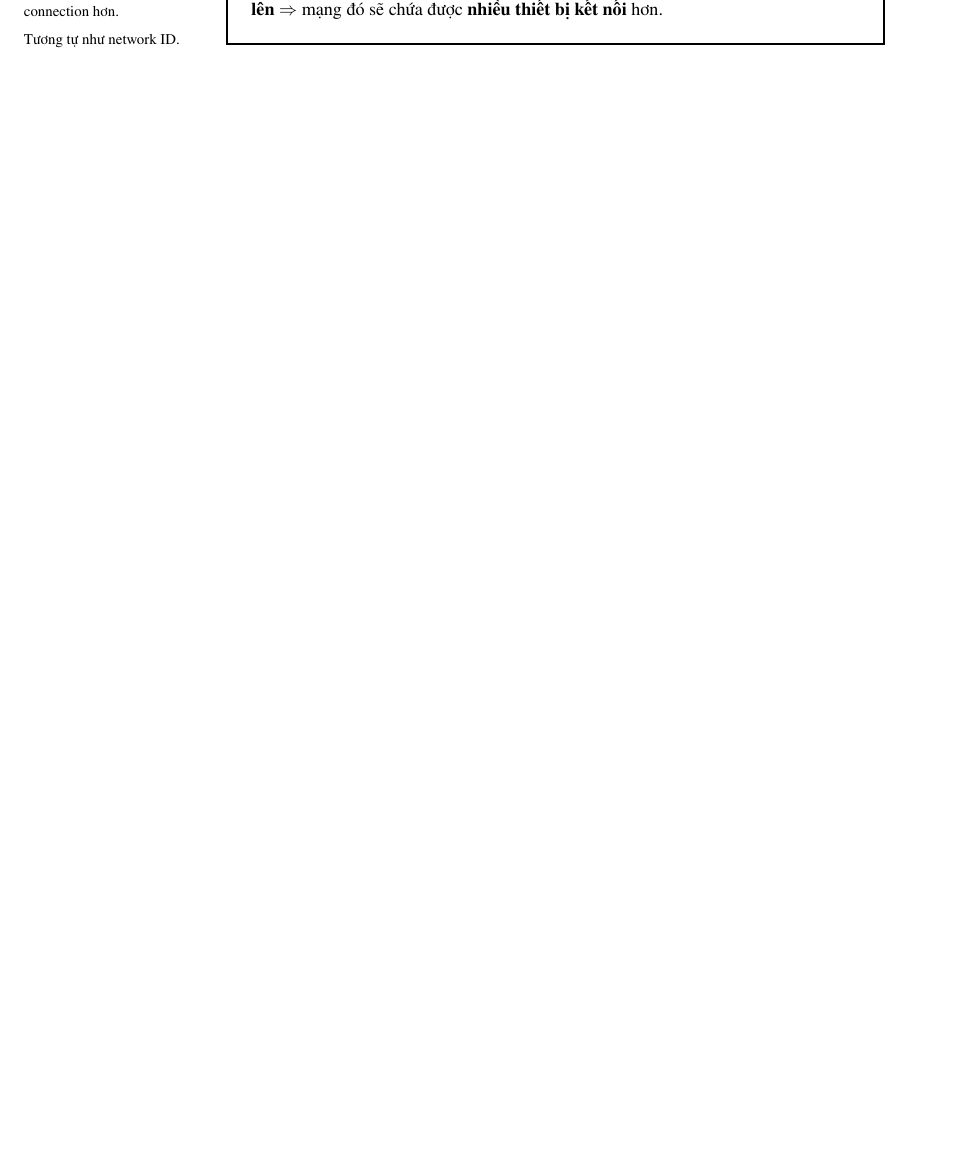
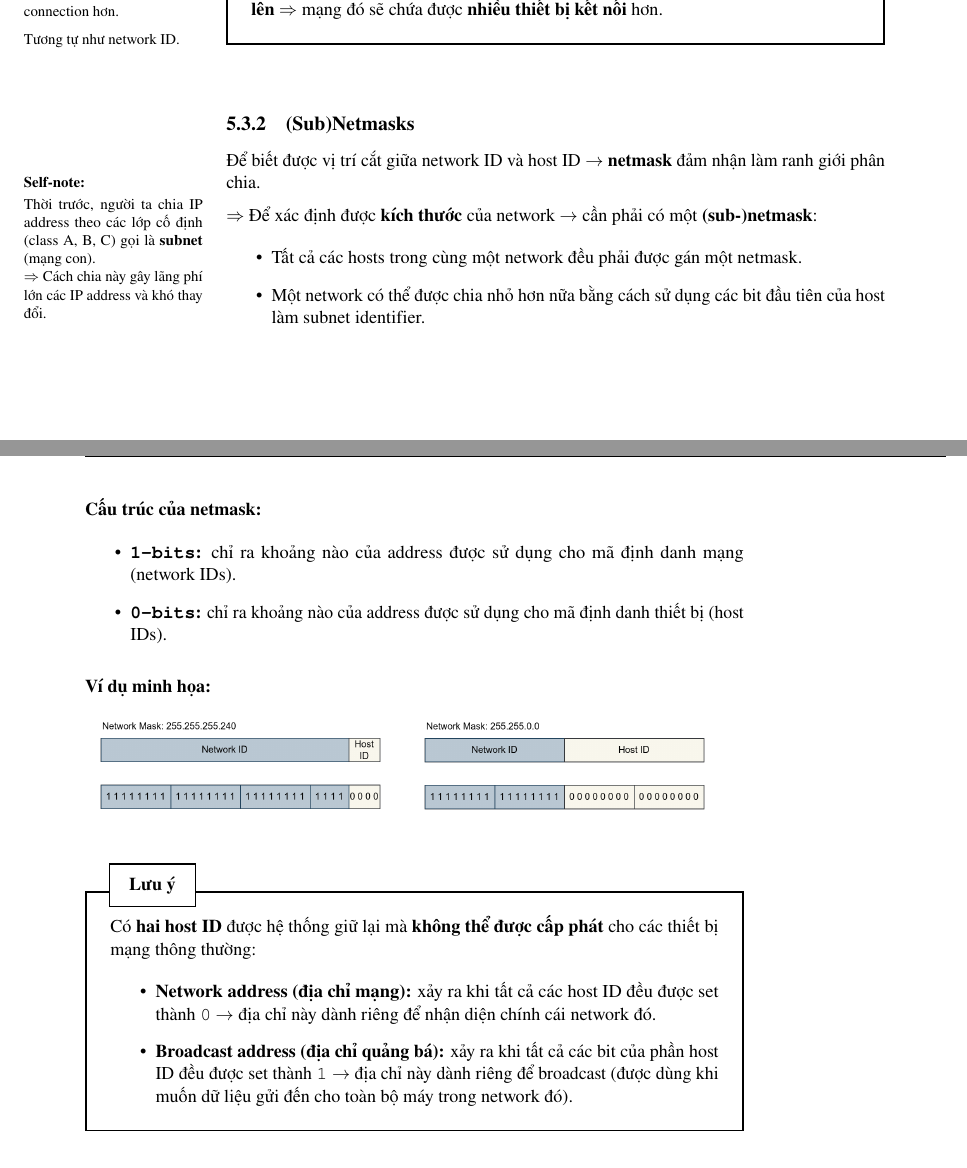
Before and after one commit to dhtson/CompNet_Notes, a LaTeX thesis (main.tex, which reads lecture/chap_5.tex): part of page 92 of 92 before the commit and two parts of pages 92 and 93 of 93 after it, the two joined at a grey line, cut so that both start at the same text, the shorter picture padded with empty space. Compiled offline with pdfLaTeX.

Commit message:
[Update]: Notes updated

```diff
--- a/lecture/chap_5.tex
+++ b/lecture/chap_5.tex
@@ -206,3 +206,62 @@ Nếu mạng dùng \textbf{ít bits} cho phần network ID $\rightarrow$ \textbf
 \noindent
 Tương tự như network ID.
 }
+
+\subsection{(Sub)Netmasks}
+
+\noindent
+Để biết được vị trí cắt giữa network ID và host ID $\rightarrow$ \textbf{netmask} đảm nhận làm ranh giới phân chia.
+\medskip
+
+\noindent
+$\Rightarrow$ Để xác định được \textbf{kích thước} của network $\rightarrow$ cần phải có một \textbf{(sub-)netmask}:
+
+\begin{itemize}
+    \item Tất cả các hosts trong cùng một network đều phải được gán một netmask.
+    \item Một network có thể được chia nhỏ hơn nữa bằng cách sử dụng các bit đầu tiên của host làm subnet identifier.
+\end{itemize}
+\medskip
+
+\sidebox[-4cm]{Self-note:}{
+Thời trước, người ta chia IP address theo các lớp cố định (class A, B, C) gọi là \textbf{subnet} (mạng con).
+
+\noindent
+$\Rightarrow$ Cách chia này gây lãng phí lớn các IP address và khó thay đổi.
+}
+
+\pagebreak
+
+\noindent
+\textbf{Cấu trúc của netmask:}
+
+\begin{itemize}
+    \item \textbf{\texttt{1-bits}:} chỉ ra khoảng nào của address được sử dụng cho mã định danh mạng (network IDs).
+    \item \textbf{\texttt{0-bits}:} chỉ ra khoảng nào của address được sử dụng cho mã định danh thiết bị (host IDs).
+\end{itemize}
+\medskip
+
+\noindent
+\textbf{Ví dụ minh họa:}
+
+\begin{figure}[h]
+    \begin{minipage}{0.485\textwidth}
+        \centering
+        \includegraphics[width=\textwidth]{assets/chap_5/netmask01.png}
+    \end{minipage}
+    \begin{minipage}{0.485\textwidth}
+        \centering
+        \includegraphics[width=\textwidth]{assets/chap_5/netmask02.png}
+    \end{minipage}
+\end{figure}
+\medskip
+
+\begin{mybox}{Lưu ý}
+\noindent
+Có \textbf{hai host ID} được hệ thống giữ lại mà \textbf{không thể được cấp phát} cho các thiết bị mạng thông thường:
+
+\begin{itemize}
+    \item \textbf{Network address (địa chỉ mạng):} xảy ra khi tất cả các host ID đều được set thành \texttt{0} $\rightarrow$ địa chỉ này dành riêng để nhận diện chính cái network đó.
+    \item \textbf{Broadcast address (địa chỉ quảng bá):} xảy ra khi tất cả các bit của phần host ID đều được set thành \texttt{1} $\rightarrow$ địa chỉ này dành riêng để broadcast (được dùng khi muốn dữ liệu gửi đến cho toàn bộ máy trong network đó).
+\end{itemize}
+\end{mybox}
+\medskip
```
Also changed, not shown: assets/chap_5/netmask01.png (added), assets/chap_5/netmask02.png (added), 1 other file.
